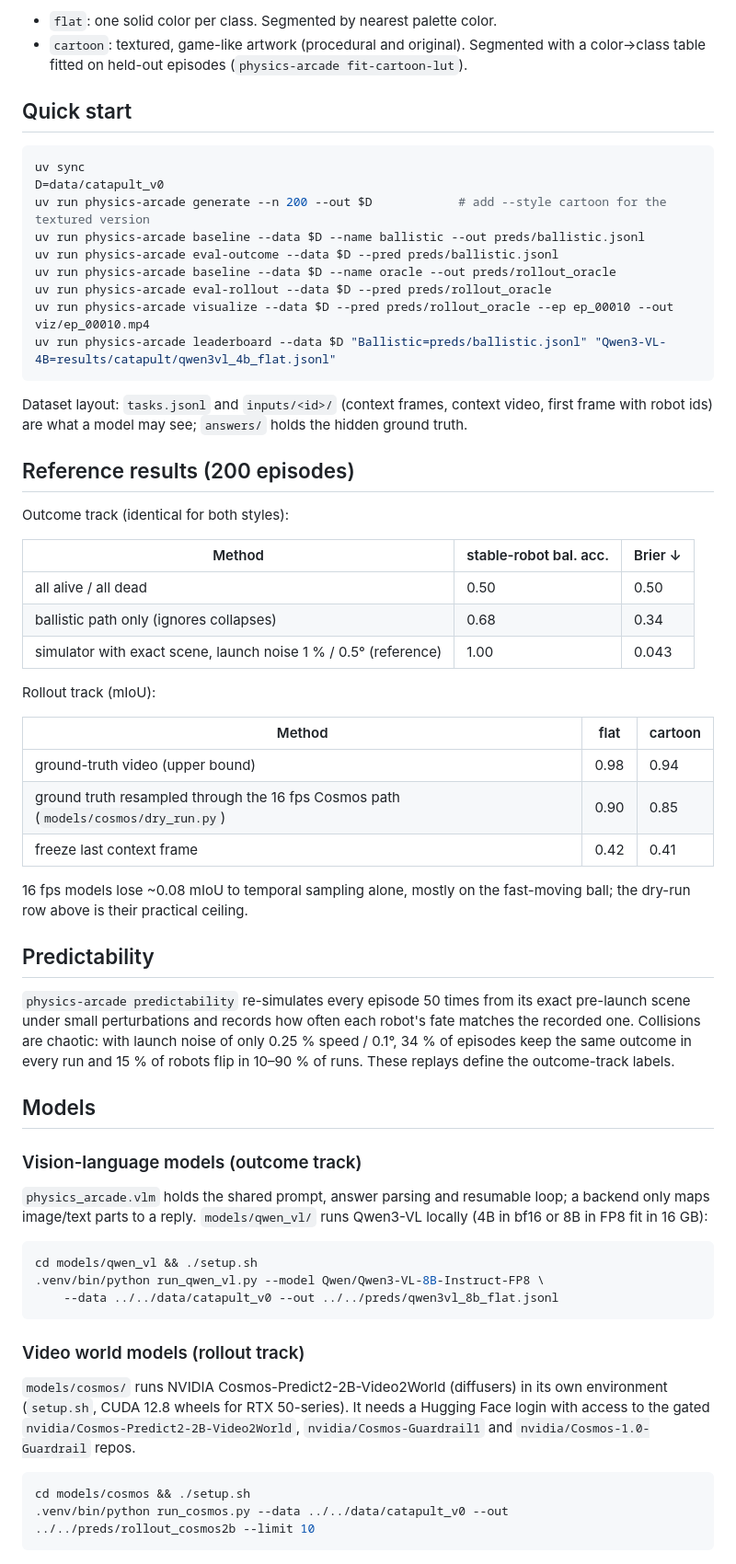
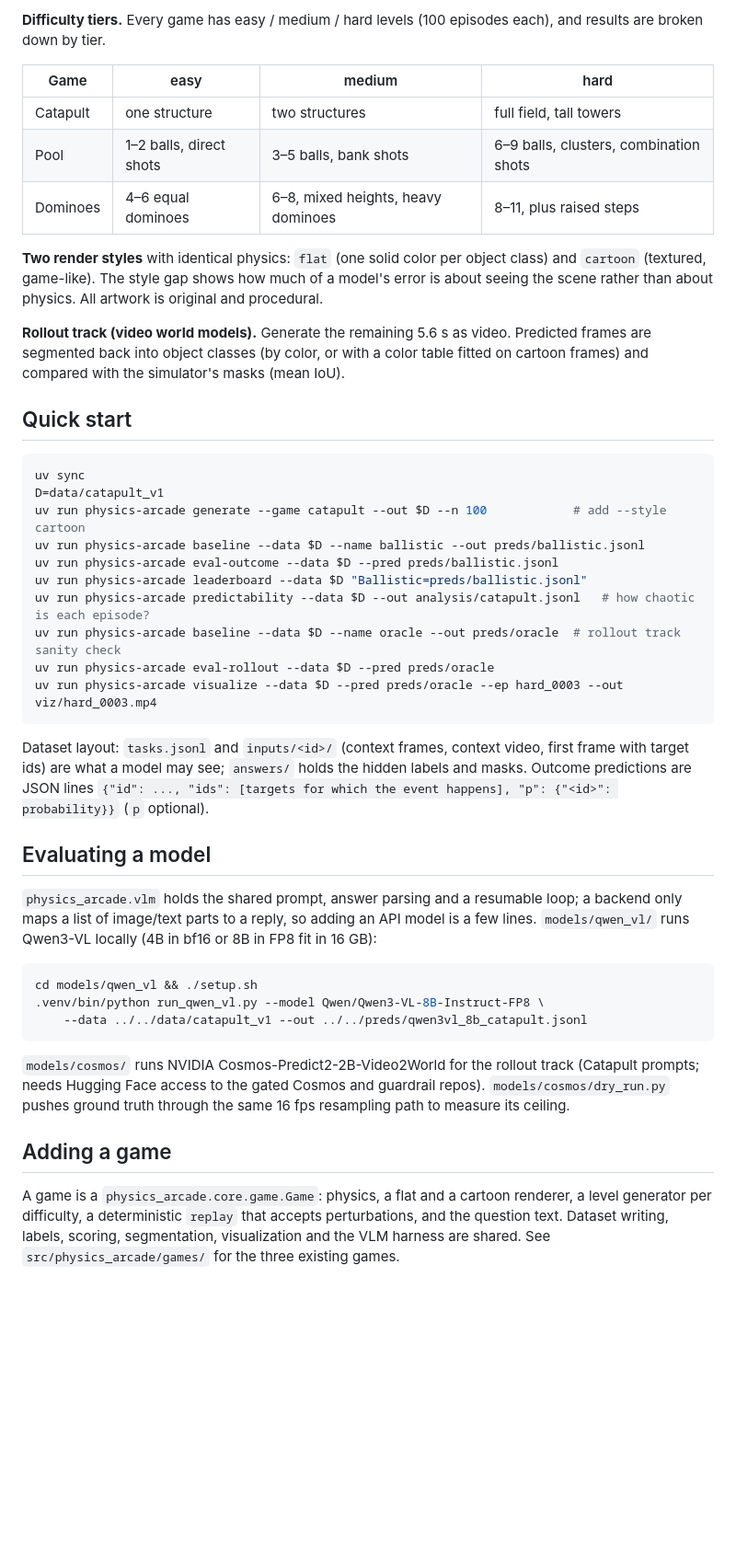
Before and after one commit to TerryBTF/physics-arcade, a Markdown page: README.md, the part around one of its changes. Shown at 92% size. Drawn GitHub-style; blank space fills up the shorter version.

````diff
--- a/README.md
+++ b/README.md
@@ -53,76 +62,61 @@ difference isolates the effect of visual style.
 
-- `flat`: one solid color per class. Segmented by nearest palette color.
-- `cartoon`: textured, game-like artwork (procedural and original). Segmented with a
-  color→class table fitted on held-out episodes (`physics-arcade fit-cartoon-lut`).
+**Difficulty tiers.** Every game has easy / medium / hard levels (100 episodes each), and
+results are broken down by tier.
+
+| Game | easy | medium | hard |
+|---|---|---|---|
+| Catapult | one structure | two structures | full field, tall towers |
+| Pool | 1–2 balls, direct shots | 3–5 balls, bank shots | 6–9 balls, clusters, combination shots |
+| Dominoes | 4–6 equal dominoes | 6–8, mixed heights, heavy dominoes | 8–11, plus raised steps |
+
+**Two render styles** with identical physics: `flat` (one solid color per object class)
+and `cartoon` (textured, game-like). The style gap shows how much of a model's error is
+about seeing the scene rather than about physics. All artwork is original and procedural.
+
+**Rollout track (video world models).** Generate the remaining 5.6 s as video. Predicted
+frames are segmented back into object classes (by color, or with a color table fitted
+on cartoon frames) and compared with the simulator's masks (mean IoU).
 
 ## Quick start
 
 ```bash
 uv sync
-D=data/catapult_v0
-uv run physics-arcade generate --n 200 --out $D            # add --style cartoon for the textured version
+D=data/catapult_v1
+uv run physics-arcade generate --game catapult --out $D --n 100            # add --style cartoon
 uv run physics-arcade baseline --data $D --name ballistic --out preds/ballistic.jsonl
 uv run physics-arcade eval-outcome --data $D --pred preds/ballistic.jsonl
-uv run physics-arcade baseline --data $D --name oracle --out preds/rollout_oracle
-uv run physics-arcade eval-rollout --data $D --pred preds/rollout_oracle
-uv run physics-arcade visualize --data $D --pred preds/rollout_oracle --ep ep_00010 --out viz/ep_00010.mp4
-uv run physics-arcade leaderboard --data $D "Ballistic=preds/ballistic.jsonl" "Qwen3-VL-4B=results/catapult/qwen3vl_4b_flat.jsonl"
+uv run physics-arcade leaderboard --data $D "Ballistic=preds/ballistic.jsonl"
+uv run physics-arcade predictability --data $D --out analysis/catapult.jsonl   # how chaotic is each episode?
+uv run physics-arcade baseline --data $D --name oracle --out preds/oracle  # rollout track sanity check
+uv run physics-arcade eval-rollout --data $D --pred preds/oracle
+uv run physics-arcade visualize --data $D --pred preds/oracle --ep hard_0003 --out viz/hard_0003.mp4
 ```
 
 Dataset layout: `tasks.jsonl` and `inputs/<id>/` (context frames, context video, first
-frame with robot ids) are what a model may see; `answers/` holds the hidden ground truth.
+frame with target ids) are what a model may see; `answers/` holds the hidden labels and
+masks. Outcome predictions are JSON lines `{"id": ..., "ids": [targets for which the
+event happens], "p": {"<id>": probability}}` (`p` optional).
 
-## Reference results (200 episodes)
+## Evaluating a model
 
-Outcome track (identical for both styles):
-
-| Method | stable-robot bal. acc. | Brier ↓ |
-|---|---|---|
-| all alive / all dead | 0.50 | 0.50 |
-| ballistic path only (ignores collapses) | 0.68 | 0.34 |
-| simulator with exact scene, launch noise 1 % / 0.5° (reference) | 1.00 | 0.043 |
-
-Rollout track (mIoU):
-
-| Method | flat | cartoon |
-|---|---|---|
-| ground-truth video (upper bound) | 0.98 | 0.94 |
-| ground truth resampled through the 16 fps Cosmos path (`models/cosmos/dry_run.py`) | 0.90 | 0.85 |
-| freeze last context frame | 0.42 | 0.41 |
-
-16 fps models lose ~0.08 mIoU to temporal sampling alone, mostly on the fast-moving
-ball; the dry-run row above is their practical ceiling.
-
-## Predictability
-
-`physics-arcade predictability` re-simulates every episode 50 times from its exact
-pre-launch scene under small perturbations and records how often each robot's fate
-matches the recorded one. Collisions are chaotic: with launch noise of only 0.25 %
-speed / 0.1°, 34 % of episodes keep the same outcome in every run and 15 % of robots
-flip in 10–90 % of runs. These replays define the outcome-track labels.
-
-## Models
-
-### Vision-language models (outcome track)
-
-`physics_arcade.vlm` holds the shared prompt, answer parsing and resumable loop; a
-backend only maps image/text parts to a reply. `models/qwen_vl/` runs Qwen3-VL locally
-(4B in bf16 or 8B in FP8 fit in 16 GB):
+`physics_arcade.vlm` holds the shared prompt, answer parsing and a resumable loop; a
+backend only maps a list of image/text parts to a reply, so adding an API model is a few
+lines. `models/qwen_vl/` runs Qwen3-VL locally (4B in bf16 or 8B in FP8 fit in 16 GB):
 
 ```bash
 cd models/qwen_vl && ./setup.sh
 .venv/bin/python run_qwen_vl.py --model Qwen/Qwen3-VL-8B-Instruct-FP8 \
-    --data ../../data/catapult_v0 --out ../../preds/qwen3vl_8b_flat.jsonl
+    --data ../../data/catapult_v1 --out ../../preds/qwen3vl_8b_catapult.jsonl
 ```
 
-### Video world models (rollout track)
+`models/cosmos/` runs NVIDIA Cosmos-Predict2-2B-Video2World for the rollout track
+(Catapult prompts; needs Hugging Face access to the gated Cosmos and guardrail repos).
+`models/cosmos/dry_run.py` pushes ground truth through the same 16 fps resampling path to
+measure its ceiling.
 
-`models/cosmos/` runs NVIDIA Cosmos-Predict2-2B-Video2World (diffusers) in its own
-environment (`setup.sh`, CUDA 12.8 wheels for RTX 50-series). It needs a Hugging Face
-login with access to the gated `nvidia/Cosmos-Predict2-2B-Video2World`,
-`nvidia/Cosmos-Guardrail1` and `nvidia/Cosmos-1.0-Guardrail` repos.
+## Adding a game
 
-```bash
-cd models/cosmos && ./setup.sh
-.venv/bin/python run_cosmos.py --data ../../data/catapult_v0 --out ../../preds/rollout_cosmos2b --limit 10
-```
+A game is a `physics_arcade.core.game.Game`: physics, a flat and a cartoon renderer, a
+level generator per difficulty, a deterministic `replay` that accepts perturbations, and
+the question text. Dataset writing, labels, scoring, segmentation, visualization and the
+VLM harness are shared. See `src/physics_arcade/games/` for the three existing games.
````
Also changed, not shown: other parts of README.md (+46 -37 lines), docs/media/catapult.gif (added), docs/media/dominoes.gif (added), docs/media/pool.gif (added), 7 other files.
